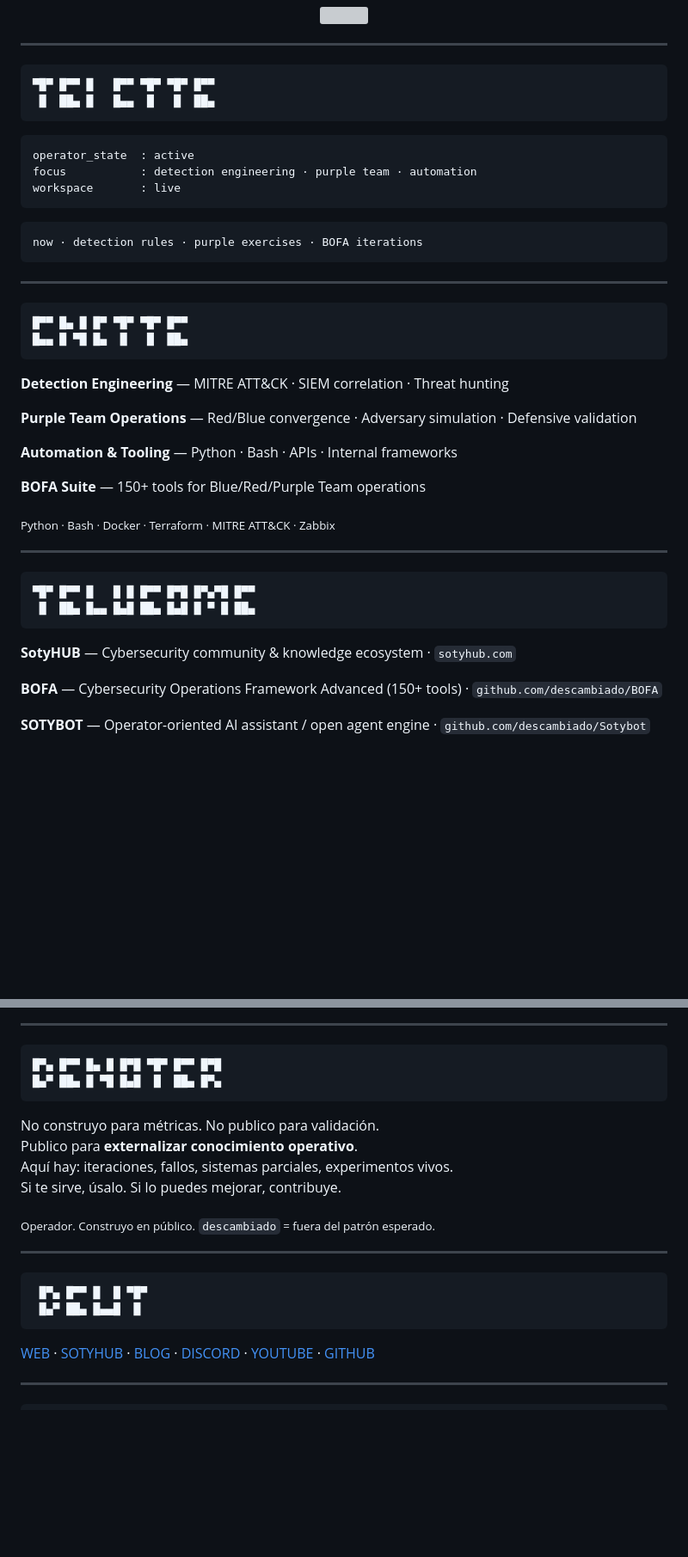
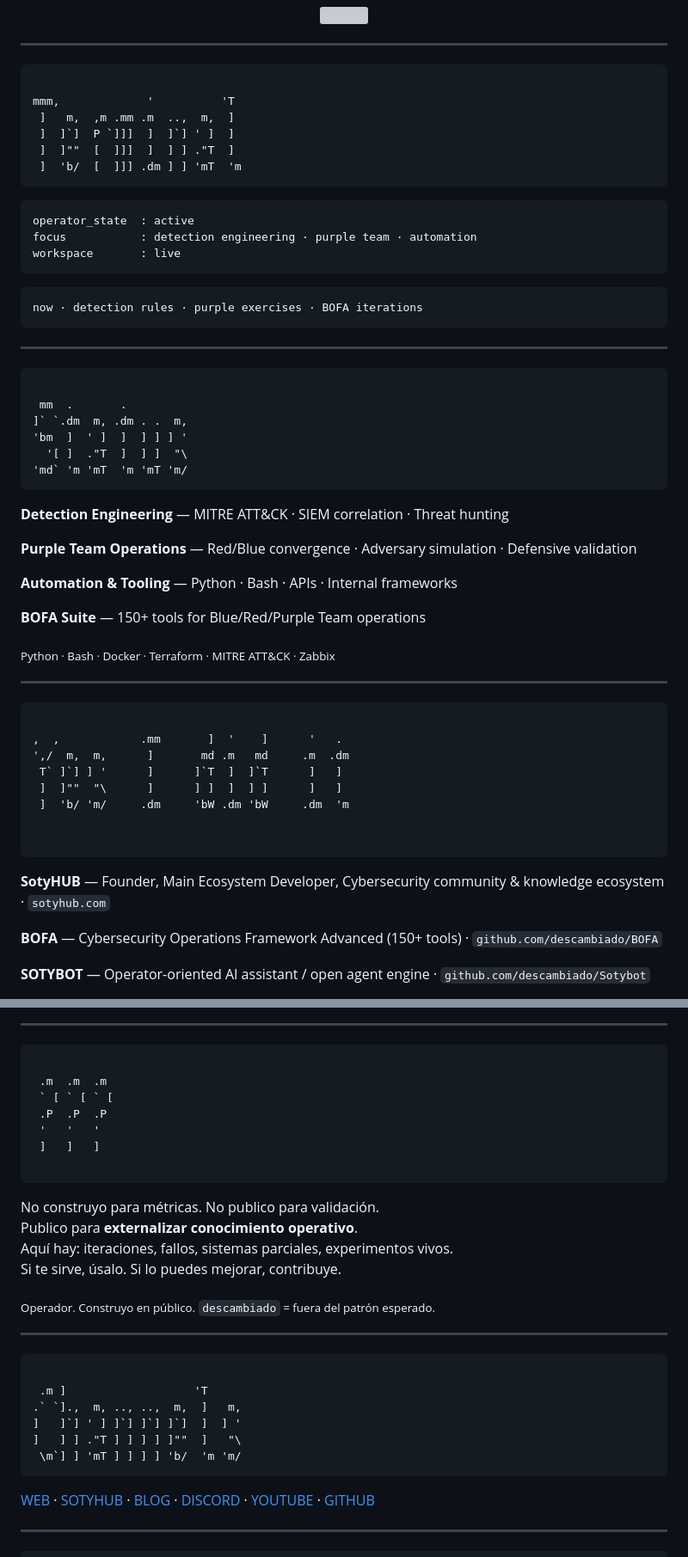
Before and after one commit to descambiado/descambiado, a Markdown page: README.md, 2 parts joined by grey strips. Shown at 86% size. Drawn GitHub-style; blank space fills up the shorter version; grey boxes are pictures that could not be loaded.

```diff
--- a/README.md
+++ b/README.md
@@ -45,8 +45,12 @@ SSS~YSSY      YSSP  YSS'      YSSP  SSS    S*S  SSS     S*S  S*S  SSY    S*S  SS
 <a id="status"></a>
 
 <pre style="color: #7b2cbf; font-size: 9px; margin: 0 0 6px 0;">
-▀█▀ █▀▀ █   █▀▀ ▀█▀ ▀█▀ █▀▀
- █  ██▄ █   █▄▄  █   █  ██▄
+
+mmm,             '          'T
+ ]   m,  ,m .mm .m  ..,  m,  ]
+ ]  ]`]  P `]]]  ]  ]`] ' ]  ]
+ ]  ]""  [  ]]]  ]  ] ] ."T  ]
+ ]  'b/  [  ]]] .dm ] ] 'mT  'm
 </pre>
 
 <pre style="background: #0d1117; border: 1px solid #7b2cbf; border-radius: 4px; padding: 12px 16px; color: #c77dff; font-size: 12px; margin: 0;">
@@ -62,8 +66,12 @@ workspace       : live
 <a id="focus"></a>
 
 <pre style="color: #7b2cbf; font-size: 9px; margin: 0 0 6px 0;">
-█▀▀ █▄ █ █▀ ▀█▀ ▀█▀ █▀▀
-█▄▄ █ ▀█ █▄  █   █  ██▄
+
+ mm  .       .
+]` `.dm  m, .dm . .  m,
+'bm  ]  ' ]  ]  ] ] ] '
+  '[ ]  ."T  ]  ] ]  "\
+'md` 'm 'mT  'm 'mT 'm/
 </pre>
 
 **<span style="color: #9d4edd;">Detection Engineering</span>** — MITRE ATT&CK · SIEM correlation · Threat hunting
@@ -81,11 +89,17 @@ workspace       : live
 <a id="projects"></a>
 
 <pre style="color: #7b2cbf; font-size: 9px; margin: 0 0 6px 0;">
-▀█▀ █▀▀ █   █ █ █▀▀ █▀█ █▀▄▀█ █▀▀
- █  ██▄ █▄▄ █▄█ ██▄ █▄█ █ ▀ █ ██▄
+
+,  ,            .mm       ]  '    ]      '   .
+',/  m,  m,      ]       md .m   md     .m  .dm
+ T` ]`] ] '      ]      ]`T  ]  ]`T      ]   ]
+ ]  ]""  "\      ]      ] ]  ]  ] ]      ]   ]
+ ]  'b/ 'm/     .dm     'bW .dm 'bW     .dm  'm
+
+
 </pre>
 
-**<span style="color: #9d4edd;">SotyHUB</span>** — Cybersecurity community & knowledge ecosystem · <code style="color: #7b2cbf;">sotyhub.com</code>
+**<span style="color: #9d4edd;">SotyHUB</span>** — Founder, Main Ecosystem Developer, Cybersecurity community & knowledge ecosystem · <code style="color: #7b2cbf;">sotyhub.com</code>
 
 **<span style="color: #9d4edd;">BOFA</span>** — Cybersecurity Operations Framework Advanced (150+ tools) · <code style="color: #7b2cbf;">github.com/descambiado/BOFA</code>
 
@@ -109,8 +123,13 @@ workspace       : live
 <a id="manifest"></a>
 
 <pre style="color: #7b2cbf; font-size: 9px; margin: 0 0 6px 0;">
-█▀▄ █▀▀ █▄ █ █▀█ ▀█▀ █▀▀ █▀█
-█▄▀ ██▄ █ ▀█ █▄█  █  ██▄ █▀▄
+
+ .m  .m  .m
+ ` [ ` [ ` [
+ .P  .P  .P
+ '   '   '
+ ]   ]   ]
+
 </pre>
 
 No construyo para métricas. No publico para validación.
@@ -125,8 +144,12 @@ Si te sirve, úsalo. Si lo puedes mejorar, contribuye.
 <a id="channels"></a>
 
 <pre style="color: #7b2cbf; font-size: 9px; margin: 0 0 6px 0;">
- █▀▄ █▀▀ █  █ ▀█▀
- █▄▀ ██▄ █▄▄█  █
+
+ .m ]                   'T
+.` `].,  m, .., ..,  m,  ]   m,
+]   ]`] ' ] ]`] ]`] ]`]  ]  ] '
+]   ] ] ."T ] ] ] ] ]""  ]   "\
+ \m`] ] 'mT ] ] ] ] 'b/  'm 'm/
 </pre>
 
 <a href="https://descambiado.com" style="color: #c77dff;">WEB</a> · <a href="https://sotyhub.com" style="color: #c77dff;">SOTYHUB</a> · <a href="https://noticias.sotyhub.com" style="color: #c77dff;">BLOG</a> · <a href="https://discord.gg/sotyhub" style="color: #c77dff;">DISCORD</a> · <a href="https://youtube.com/@Descambiado" style="color: #c77dff;">YOUTUBE</a> · <a href="https://github.com/descambiado" style="color: #c77dff;">GITHUB</a>
```
